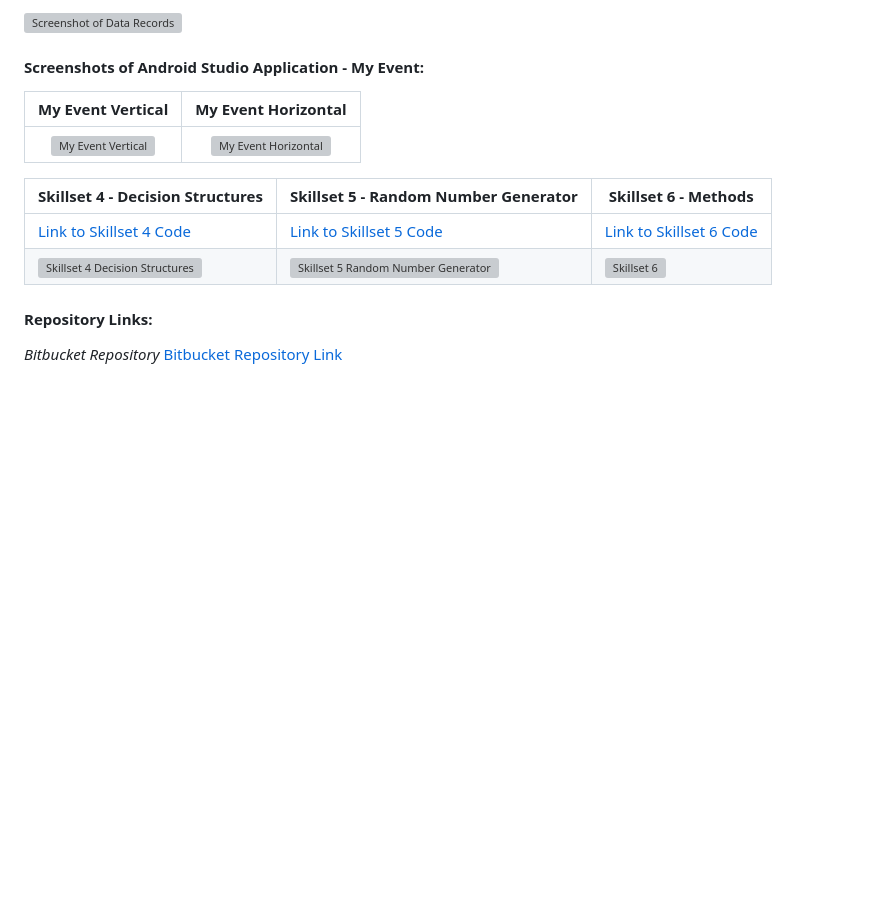
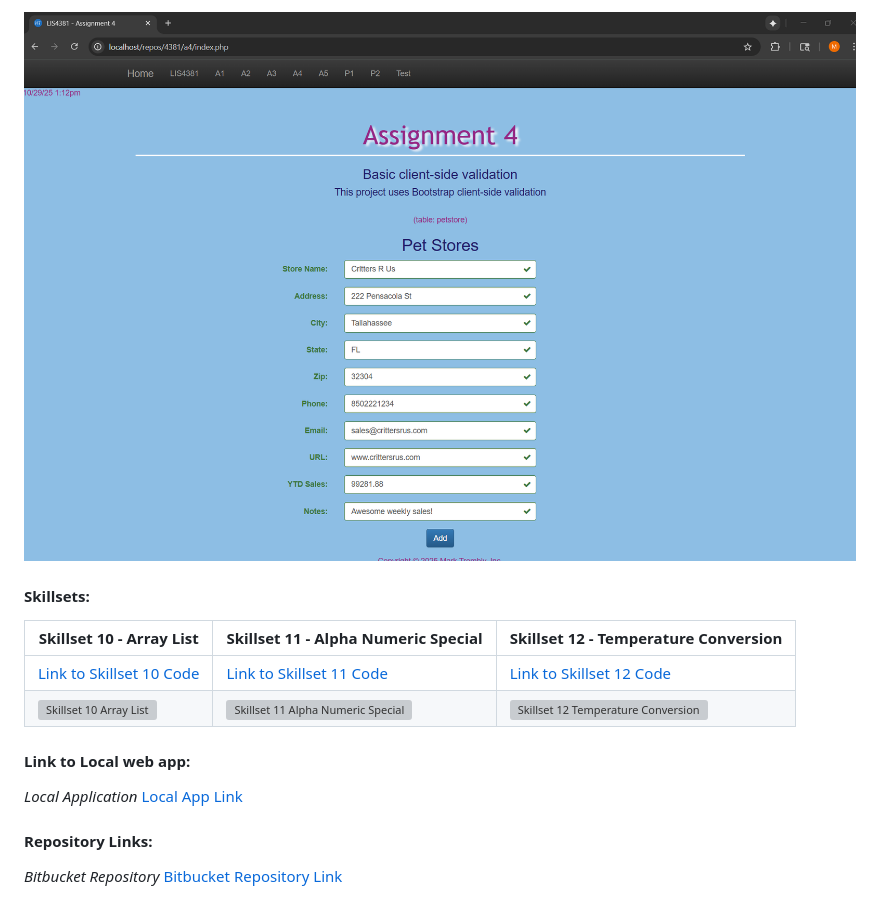
Before and after one commit to monstermark3d/lis4381, a Markdown page: a4/README.md, the part around the change printed below. GitHub-like rendering; pictures changed too: a4/img/passed.png (added); blank space fills up the shorter version; grey boxes are pictures that could not be loaded.

```diff
--- a/a4/README.md
+++ b/a4/README.md
@@ -39,18 +37,17 @@
 
-![Screenshot of Data Records](img/a3_data.png "Screenshot of Data Records")
+![Screenshot of Data Records](img/passed.png "Screenshot of Data Records")
 
-#### Screenshots of Android Studio Application - My Event:
+#### Skillsets:
 
-| My Event Vertical                                                                    |  My Event Horizontal                                                             |
-| :----------------------------------------------------------------------------------: | :------------------------------------------------------------------------------: |
-| ![My Event Vertical](img/my_event.gif "Android Application My Event Vertical image") | ![My Event Horizontal](img/my_event_h.gif "Android Application My Event Horizontal image") |
+|Skillset 10 - Array List|Skillset 11 - Alpha Numeric Special|Skillset 12 - Temperature Conversion|
+|--------|--------|--------|
+|[Link to Skillset 10 Code](../skillsets/10_Array_List/ "Link to Skillset 10 Code")|[Link to Skillset 11 Code](../skillsets/11_Alpha_Numeric_Special/ "Link to Skillset 11 Code")|[Link to Skillset 12 Code](../skillsets/12_Temperature_Cnversion/ "Link to Skillset 12 Code")
+|![Skillset 10 Array List](img/arraylist.png "Skillset 10 Array List")|![Skillset 11 Alpha Numeric Special](img/alphanumericspec.png "Skillset 11 Alpha Numeric Special")|![Skillset 12 Temperature Conversion](img/methods.png "Skillset 12 Temperature Conversion")|
 
+#### Link to Local web app:
 
-
-|Skillset 4 - Decision Structures|Skillset 5 - Random Number Generator|Skillset 6 - Methods|
-|--------|--------|--------|
-|[Link to Skillset 4 Code](../skillsets/4_Decision_Structures/ "Link to Skillset 4 Code")|[Link to Skillset 5 Code](../skillsets/5_Random_Number_Generator/ "Link to Skillset 5 Code")|[Link to Skillset 6 Code](../skillsets/6_Methods/ "Link to Skillset 6 Code")
-|![Skillset 4 Decision Structures](img/decisionstructures.png "Skillset 4 Decision Structures")|![Skillset 5 Random Number Generator](img/randomnumgenerator.png "Skillset 5 Random Number Generator")|![Skillset 6](img/methods.png "Skillset 6 Methods")|
+*Local Application*
+[Local App Link](http://localhost/repos/4381/index.php "Local App Link")
 
 #### Repository Links:
 
```
Also changed, not shown: other parts of a4/README.md (+10 -12 lines), a2/README.md (+1 -1 lines), a3/README.md (+1 -0 lines), a4/img/failed.png (added), a4/img/main.png (added), 6 other files.
